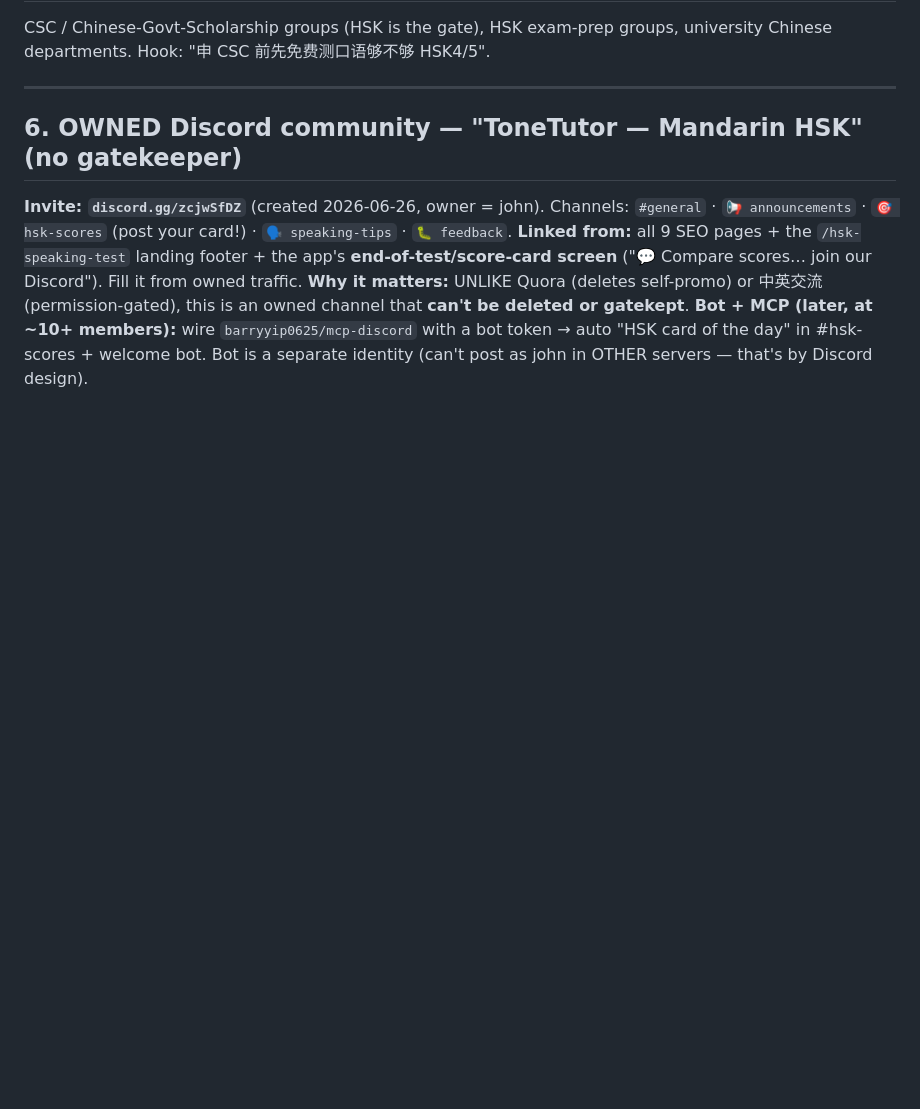
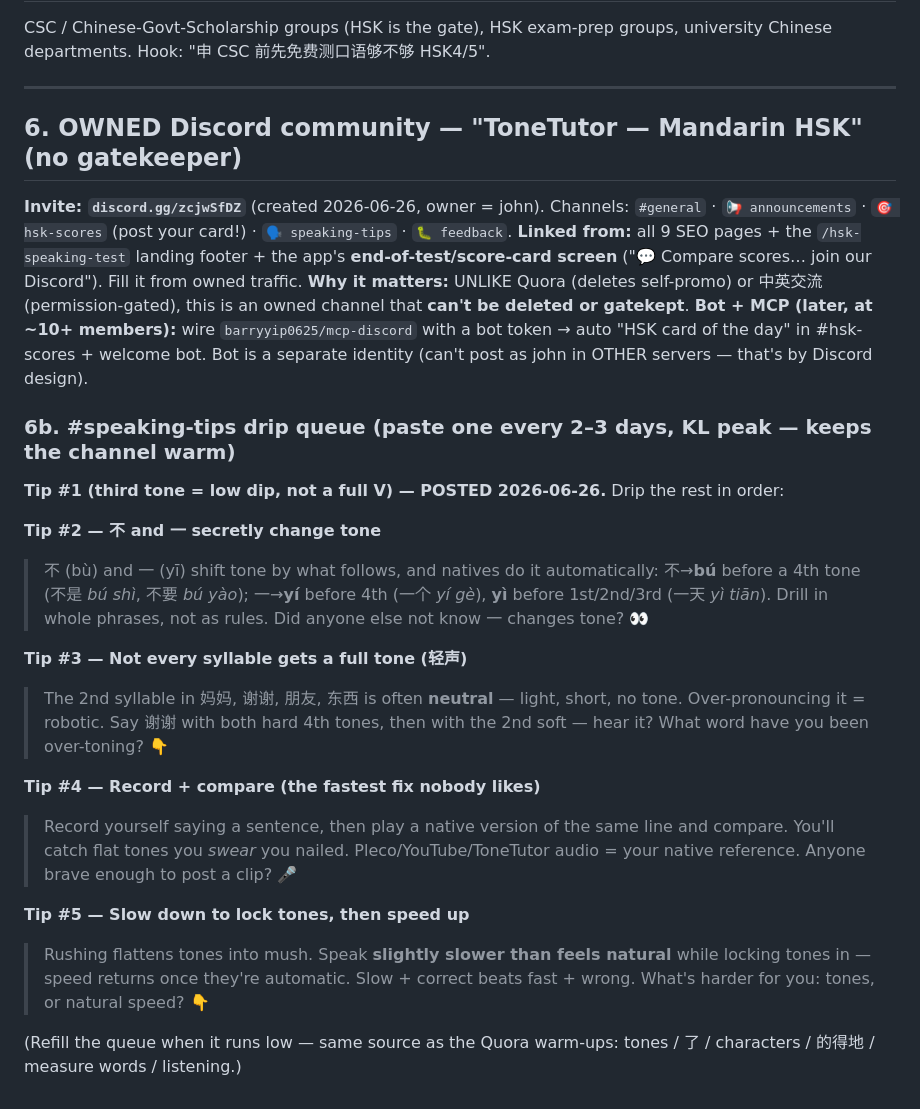
Before and after one commit to 64johnlee/tonetutor, a Markdown page: DISTRIBUTION.md, the part around the change. GitHub-like rendering; blank space fills up the shorter version.

Commit message:
docs(distribution): queue #speaking-tips drip series (§6b)
5 native-speaker speaking tips for the owned Discord #speaking-tips channel
(Tip #1 posted, #2-5 queued); drip one every 2-3 days to keep it warm.

Co-Authored-By: Claude Opus 4.8 <noreply@anthropic.com>

```diff
--- a/DISTRIBUTION.md
+++ b/DISTRIBUTION.md
@@ -84,3 +84,20 @@ CSC / Chinese-Govt-Scholarship groups (HSK is the gate), HSK exam-prep groups, u
 **Linked from:** all 9 SEO pages + the `/hsk-speaking-test` landing footer + the app's **end-of-test/score-card screen** ("💬 Compare scores… join our Discord"). Fill it from owned traffic.
 **Why it matters:** UNLIKE Quora (deletes self-promo) or 中英交流 (permission-gated), this is an owned channel that **can't be deleted or gatekept**.
 **Bot + MCP (later, at ~10+ members):** wire `barryyip0625/mcp-discord` with a bot token → auto "HSK card of the day" in #hsk-scores + welcome bot. Bot is a separate identity (can't post as john in OTHER servers — that's by Discord design).
+
+### 6b. #speaking-tips drip queue (paste one every 2–3 days, KL peak — keeps the channel warm)
+**Tip #1 (third tone = low dip, not a full V) — POSTED 2026-06-26.** Drip the rest in order:
+
+**Tip #2 — 不 and 一 secretly change tone**
+> 不 (bù) and 一 (yī) shift tone by what follows, and natives do it automatically: 不→**bú** before a 4th tone (不是 *bú shì*, 不要 *bú yào*); 一→**yí** before 4th (一个 *yí gè*), **yì** before 1st/2nd/3rd (一天 *yì tiān*). Drill in whole phrases, not as rules. Did anyone else not know 一 changes tone? 👀
+
+**Tip #3 — Not every syllable gets a full tone (轻声)**
+> The 2nd syllable in 妈妈, 谢谢, 朋友, 东西 is often **neutral** — light, short, no tone. Over-pronouncing it = robotic. Say 谢谢 with both hard 4th tones, then with the 2nd soft — hear it? What word have you been over-toning? 👇
+
+**Tip #4 — Record + compare (the fastest fix nobody likes)**
+> Record yourself saying a sentence, then play a native version of the same line and compare. You'll catch flat tones you *swear* you nailed. Pleco/YouTube/ToneTutor audio = your native reference. Anyone brave enough to post a clip? 🎤
+
+**Tip #5 — Slow down to lock tones, then speed up**
+> Rushing flattens tones into mush. Speak **slightly slower than feels natural** while locking tones in — speed returns once they're automatic. Slow + correct beats fast + wrong. What's harder for you: tones, or natural speed? 👇
+
+(Refill the queue when it runs low — same source as the Quora warm-ups: tones / 了 / characters / 的得地 / measure words / listening.)
```
